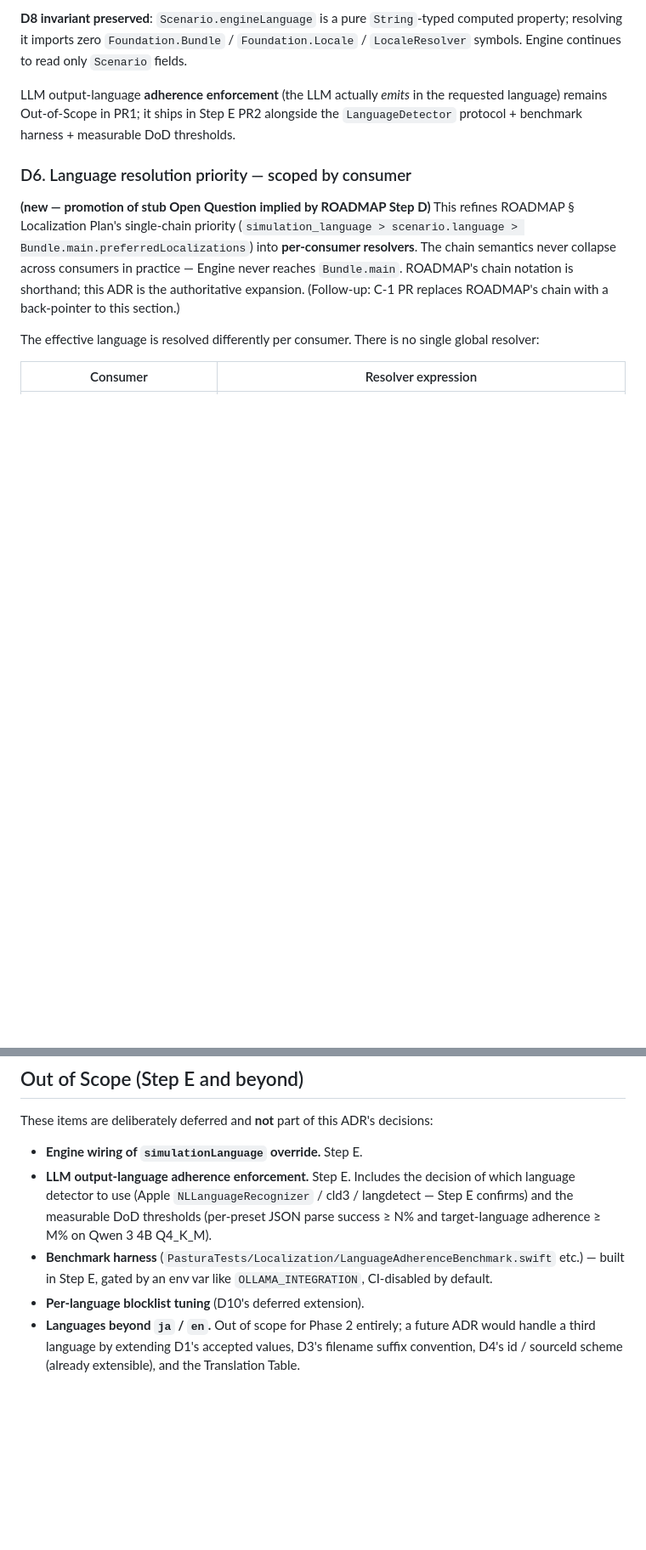
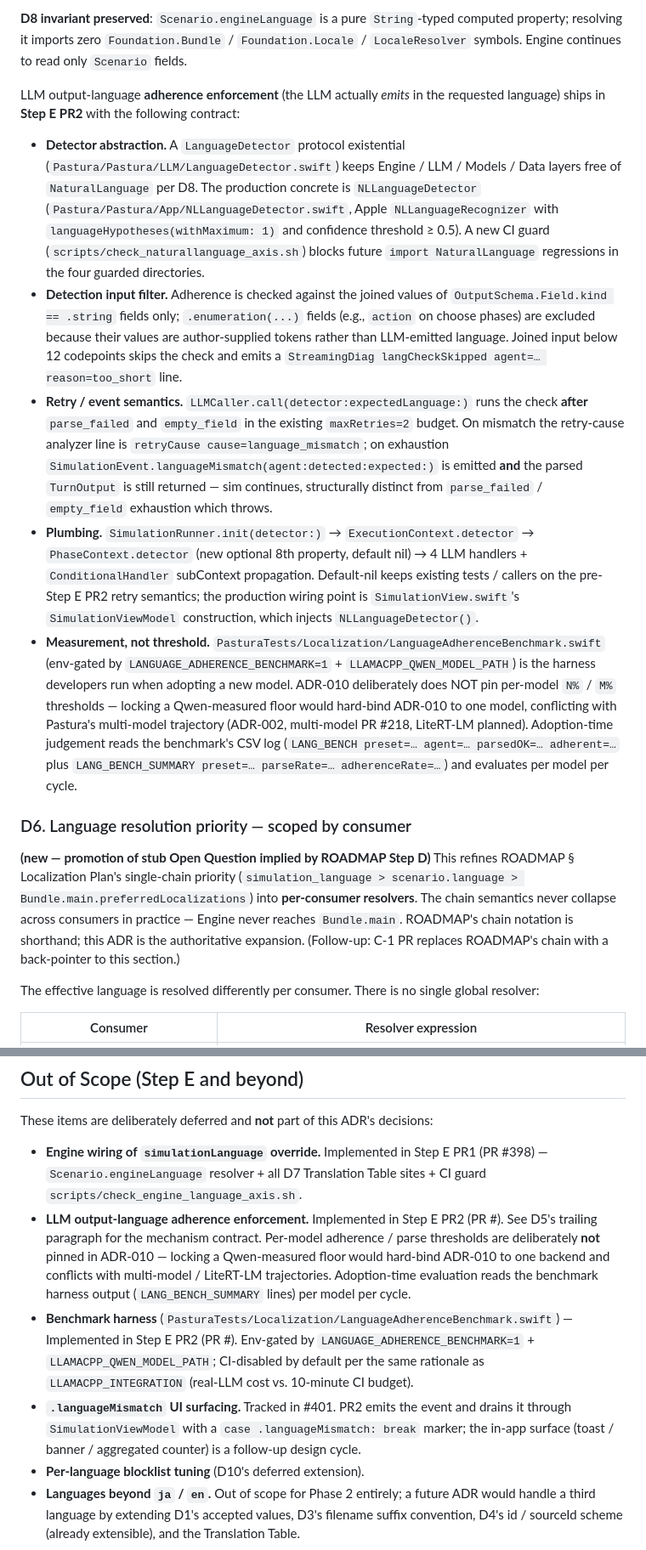
Before and after one commit to tyabu12/pastura, a Markdown page: docs/decisions/ADR-010.md, 2 parts joined by grey strips. Shown at 85% size. Drawn GitHub-style; blank space fills up the shorter version.

Commit message:
📚 docs(adr-010): pin Step E PR2 mechanism contract, drop N/M threshold
ADR-010 Step E PR2 item 9. Updates ADR-010 and ROADMAP § Step E to
reflect what PR2 ships, and shifts the DoD framing from "per-model
N% / M% thresholds" to "mechanism contract + adoption-time benchmark
judgement".

**D5 trailing paragraph** (was: "remains Out-of-Scope in PR1; it
ships in Step E PR2 alongside …measurable DoD thresholds"):
- Now records the full PR2 contract — detector abstraction (LLM/
  protocol + App/ concrete + CI guard), detection-input filter
  (`.string` fields only + 12-codepoint min-length gate +
  `langCheckSkipped` log line), retry / event semantics
  (post-parse, post-empty-field; exhaustion emits + returns,
  doesn't throw — structurally distinct from `parse_failed` /
  `empty_field`), plumbing path
  (`SimulationRunner.init(detector:)` → `ExecutionContext` →
  `PhaseContext.detector` → 4 LLM handlers + Conditional sub-
  Context).
- New "Measurement, not threshold" section: ADR-010 deliberately
  does NOT pin per-model `N%` / `M%`. A Qwen-measured floor would
  hard-bind ADR-010 to one backend and conflicts with multi-model
  (ADR-002 / PR #218) and LiteRT-LM trajectories. Per-model
  judgement happens at adoption time via the harness CSV log.

**Out-of-Scope L755-773** (was: "decision of which language
detector to use … and the measurable DoD thresholds … benchmark
harness built in Step E"):
- Engine wiring of `simulationLanguage`: → Implemented PR #398
- LLM adherence enforcement + benchmark harness: → Implemented
  PR <this>; cross-reference D5's mechanism contract.
- New entry: `.languageMismatch` UI surfacing → tracked in #401.

**ROADMAP § Step E row** rewritten to two-PR shape (PR1 #398 +
PR2 this PR) with "DoD (mechanism contract, not per-model
threshold)" framing.

The user-driven decision behind this shift: locking a Qwen-measured
threshold today would force ADR-010 amendment on every future model
adoption (Gemma re-default, LiteRT-LM migration, etc.). The mechanism
is the durable contract; per-model measurements are run-time judgement.

Part of #397, #400; references #401

Co-Authored-By: Claude Opus 4.7 (1M context) <noreply@anthropic.com>

```diff
--- a/docs/decisions/ADR-010.md
+++ b/docs/decisions/ADR-010.md
@@ -232,9 +232,53 @@ shape rather than relying on PR-review-only enforcement.
 Engine continues to read only `Scenario` fields.
 
 LLM output-language **adherence enforcement** (the LLM actually
-*emits* in the requested language) remains Out-of-Scope in PR1; it
-ships in Step E PR2 alongside the `LanguageDetector` protocol +
-benchmark harness + measurable DoD thresholds.
+*emits* in the requested language) ships in **Step E PR2** with the
+following contract:
+
+- **Detector abstraction.** A `LanguageDetector` protocol existential
+  (`Pastura/Pastura/LLM/LanguageDetector.swift`) keeps Engine / LLM /
+  Models / Data layers free of `NaturalLanguage` per D8. The
+  production concrete is `NLLanguageDetector`
+  (`Pastura/Pastura/App/NLLanguageDetector.swift`, Apple
+  `NLLanguageRecognizer` with `languageHypotheses(withMaximum: 1)` and
+  confidence threshold ≥ 0.5). A new CI guard
+  (`scripts/check_naturallanguage_axis.sh`) blocks future
+  `import NaturalLanguage` regressions in the four guarded
+  directories.
+- **Detection input filter.** Adherence is checked against the joined
+  values of `OutputSchema.Field.kind == .string` fields only;
+  `.enumeration(...)` fields (e.g., `action` on choose phases) are
+  excluded because their values are author-supplied tokens rather
+  than LLM-emitted language. Joined input below 12 codepoints skips
+  the check and emits a `StreamingDiag langCheckSkipped agent=…
+  reason=too_short` line.
+- **Retry / event semantics.** `LLMCaller.call(detector:expectedLanguage:)`
+  runs the check **after** `parse_failed` and `empty_field` in the
+  existing `maxRetries=2` budget. On mismatch the retry-cause analyzer
+  line is `retryCause cause=language_mismatch`; on exhaustion
+  `SimulationEvent.languageMismatch(agent:detected:expected:)` is
+  emitted **and** the parsed `TurnOutput` is still returned — sim
+  continues, structurally distinct from `parse_failed` /
+  `empty_field` exhaustion which throws.
+- **Plumbing.** `SimulationRunner.init(detector:)` →
+  `ExecutionContext.detector` → `PhaseContext.detector` (new optional
+  8th property, default nil) → 4 LLM handlers + `ConditionalHandler`
+  subContext propagation. Default-nil keeps existing tests / callers
+  on the pre-Step E PR2 retry semantics; the production wiring point
+  is `SimulationView.swift`'s `SimulationViewModel` construction,
+  which injects `NLLanguageDetector()`.
+- **Measurement, not threshold.**
+  `PasturaTests/Localization/LanguageAdherenceBenchmark.swift`
+  (env-gated by `LANGUAGE_ADHERENCE_BENCHMARK=1` +
+  `LLAMACPP_QWEN_MODEL_PATH`) is the harness developers run when
+  adopting a new model. ADR-010 deliberately does NOT pin per-model
+  `N%` / `M%` thresholds — locking a Qwen-measured floor would
+  hard-bind ADR-010 to one model, conflicting with Pastura's
+  multi-model trajectory (ADR-002, multi-model PR #218, LiteRT-LM
+  planned). Adoption-time judgement reads the benchmark's CSV log
+  (`LANG_BENCH preset=… agent=… parsedOK=… adherent=…` plus
+  `LANG_BENCH_SUMMARY preset=… parseRate=… adherenceRate=…`) and
+  evaluates per model per cycle.
 
 ### D6. Language resolution priority — scoped by consumer
 
@@ -757,15 +801,27 @@ C-1's PR description enumerates which test files added which cases.
 These items are deliberately deferred and **not** part of this ADR's
 decisions:
 
-- **Engine wiring of `simulationLanguage` override.** Step E.
-- **LLM output-language adherence enforcement.** Step E. Includes the
-  decision of which language detector to use
-  (Apple `NLLanguageRecognizer` / cld3 / langdetect — Step E confirms)
-  and the measurable DoD thresholds (per-preset JSON parse success
-  ≥ N% and target-language adherence ≥ M% on Qwen 3 4B Q4_K_M).
-- **Benchmark harness** (`PasturaTests/Localization/LanguageAdherenceBenchmark.swift`
-  etc.) — built in Step E, gated by an env var like `OLLAMA_INTEGRATION`,
-  CI-disabled by default.
+- **Engine wiring of `simulationLanguage` override.** Implemented in
+  Step E PR1 (PR #398) — `Scenario.engineLanguage` resolver + all D7
+  Translation Table sites + CI guard
+  `scripts/check_engine_language_axis.sh`.
+- **LLM output-language adherence enforcement.** Implemented in Step E
+  PR2 (PR #<this>). See D5's trailing paragraph for the mechanism
+  contract. Per-model adherence / parse thresholds are deliberately
+  **not** pinned in ADR-010 — locking a Qwen-measured floor would
+  hard-bind ADR-010 to one backend and conflicts with multi-model
+  / LiteRT-LM trajectories. Adoption-time evaluation reads the
+  benchmark harness output (`LANG_BENCH_SUMMARY` lines) per model
+  per cycle.
+- **Benchmark harness** (`PasturaTests/Localization/LanguageAdherenceBenchmark.swift`)
+  — Implemented in Step E PR2 (PR #<this>). Env-gated by
+  `LANGUAGE_ADHERENCE_BENCHMARK=1` + `LLAMACPP_QWEN_MODEL_PATH`;
+  CI-disabled by default per the same rationale as
+  `LLAMACPP_INTEGRATION` (real-LLM cost vs. 10-minute CI budget).
+- **`.languageMismatch` UI surfacing.** Tracked in #401. PR2 emits
+  the event and drains it through `SimulationViewModel` with a
+  `case .languageMismatch: break` marker; the in-app surface (toast /
+  banner / aggregated counter) is a follow-up design cycle.
 - **Per-language blocklist tuning** (D10's deferred extension).
 - **Languages beyond `ja` / `en`.** Out of scope for Phase 2 entirely;
   a future ADR would handle a third language by extending D1's
```
Also changed, not shown: docs/ROADMAP.md (+1 -1 lines).
